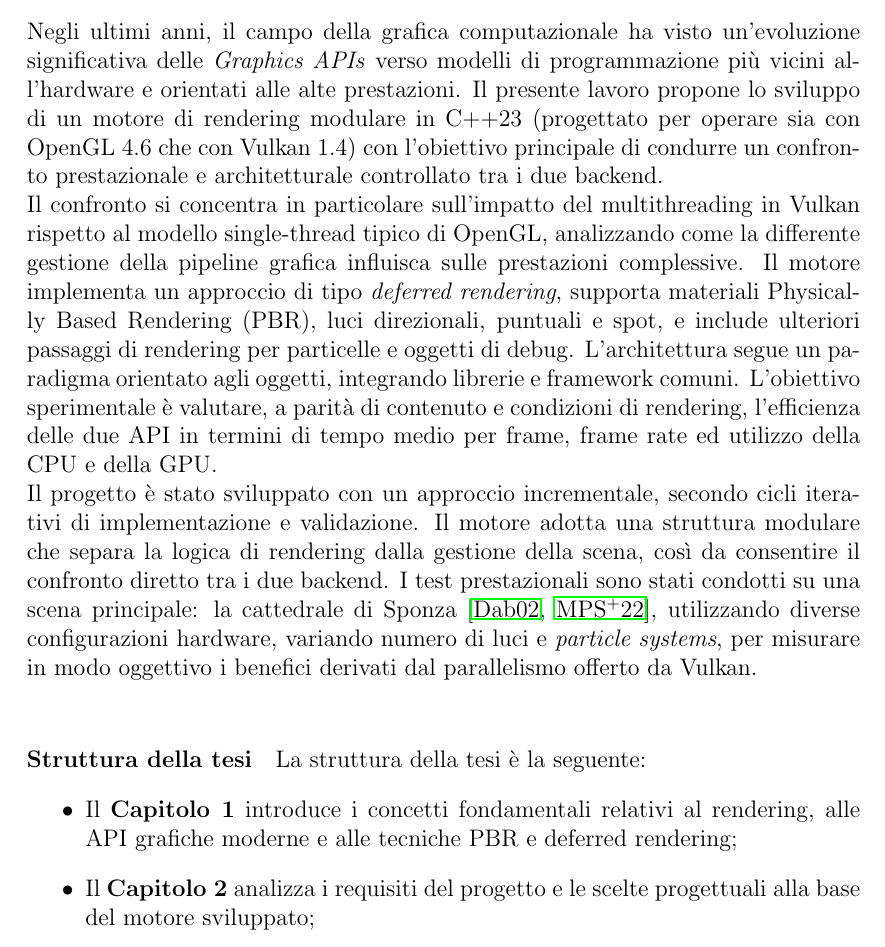
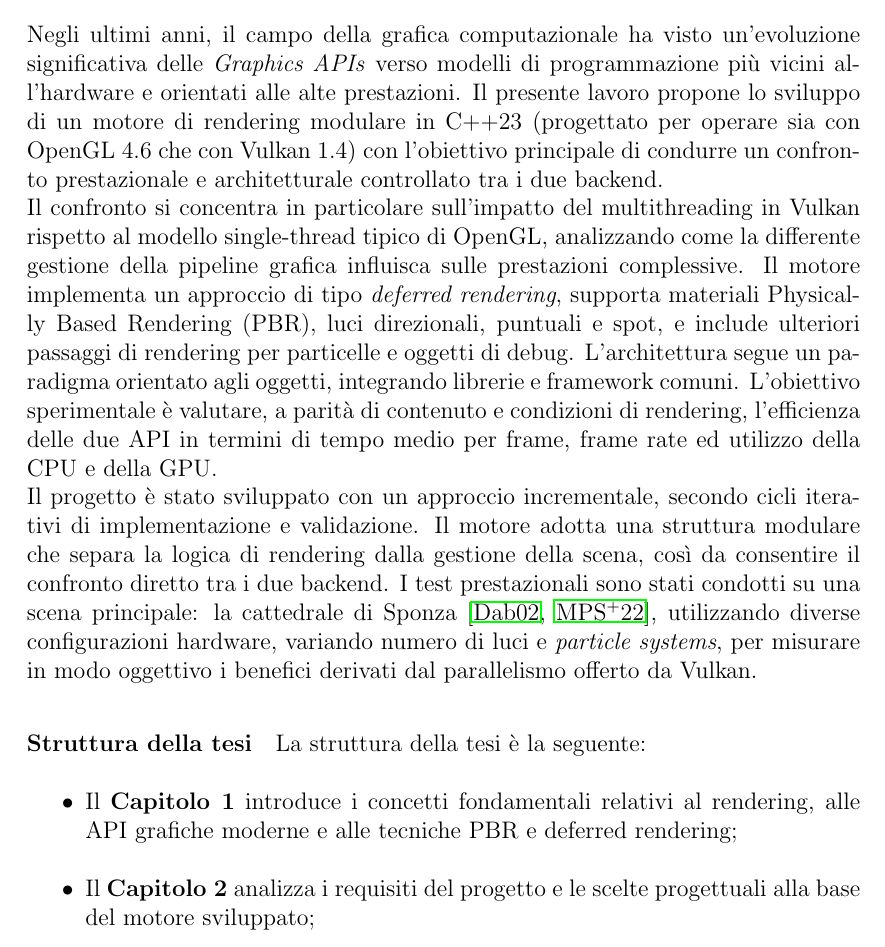
Before and after one commit to Fuwuffyi/thesis-project-tex, a LaTeX thesis (thesis-main.tex): part of page 7 of 67, cut so that both start at the same text. Compiled offline with pdfLaTeX.

Commit message:
Remove newline

```diff
--- a/thesis-main.tex
+++ b/thesis-main.tex
@@ -98,7 +98,7 @@ Il motore adotta una struttura modulare che separa la logica di rendering dalla
 il confronto diretto tra i due backend.
 I test prestazionali sono stati condotti su una scena principale: la cattedrale di Sponza~\cite{sponza_original,sponza_intel2022},
 utilizzando diverse configurazioni hardware, variando numero di luci e \emph{particle systems}, per misurare in modo
-oggettivo i benefici derivati dal parallelismo offerto da Vulkan. \\
+oggettivo i benefici derivati dal parallelismo offerto da Vulkan.
 
 \paragraph{Struttura della tesi}
 La struttura della tesi è la seguente:
```
